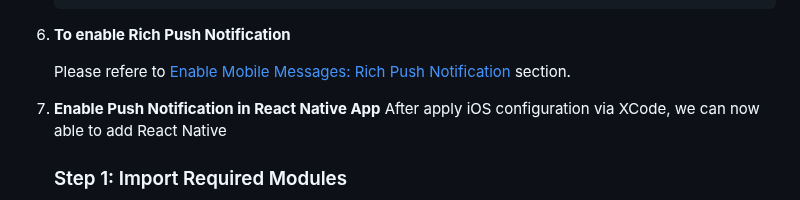
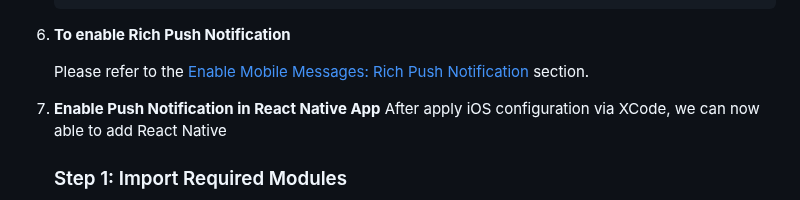
Before and after one commit to sassoftware/ci360-sample-mobile-apps, a Markdown page: react-native-ios-app/README.md, the part around the change. GitHub-like rendering; folded sections open.

```diff
--- a/react-native-ios-app/README.md
+++ b/react-native-ios-app/README.md
@@ -988,7 +988,7 @@ Replace the content in `AppDelegate.h` with the following code:
 
 6. **To enable Rich Push Notification**
 
-   Please refere to [Enable Mobile Messages: Rich Push Notification](#enable-mobile-messages-rich-push-notification) section.
+   Please refer to the [Enable Mobile Messages: Rich Push Notification](#enable-mobile-messages-rich-push-notification) section.
 
 
 7. **Enable Push Notification in React Native App**
```
